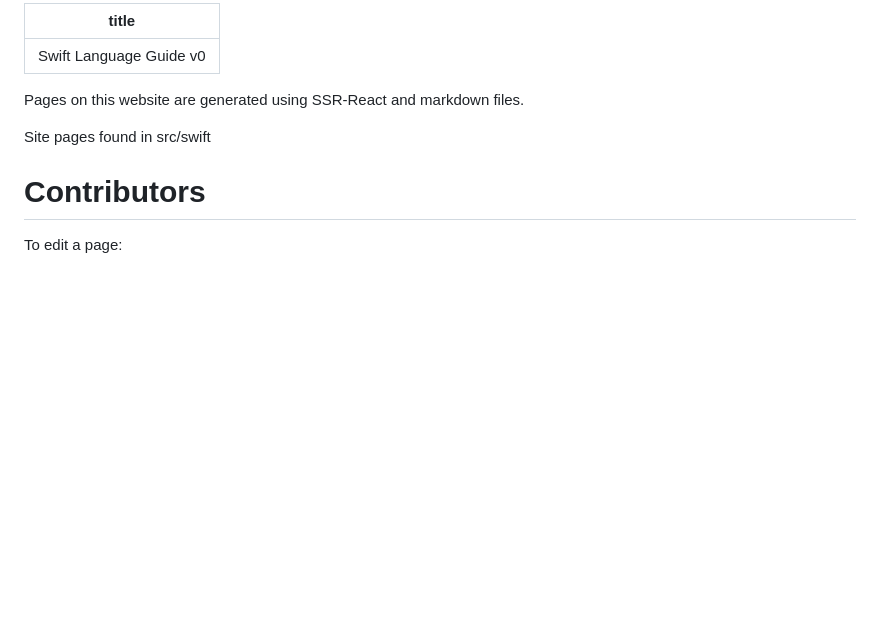
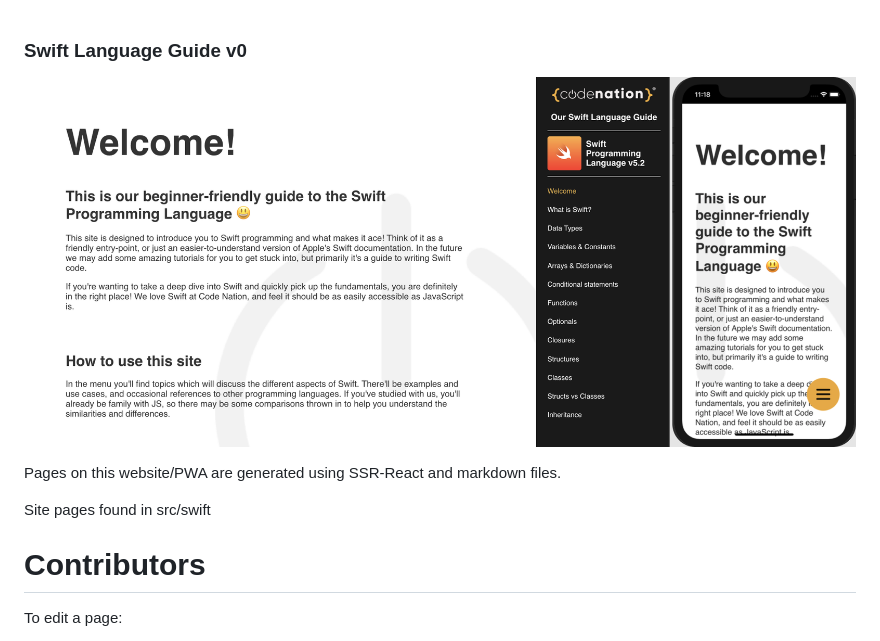
Before and after one commit to rockettown1/Swift_Language_Guide, a Markdown page: README.md, the part around the change. Rendered like a GitHub page; pictures changed too: screens.png (added); blank space fills up the shorter version.

```diff
--- a/README.md
+++ b/README.md
@@ -1,9 +1,9 @@
----
-title: Swift Language Guide v0
----
 
+### Swift Language Guide v0
 
-Pages on this website are generated using SSR-React and markdown files.
+![screens](./screens.png)
+
+Pages on this website/PWA are generated using SSR-React and markdown files.
 
 Site pages found in src/swift
 
```
